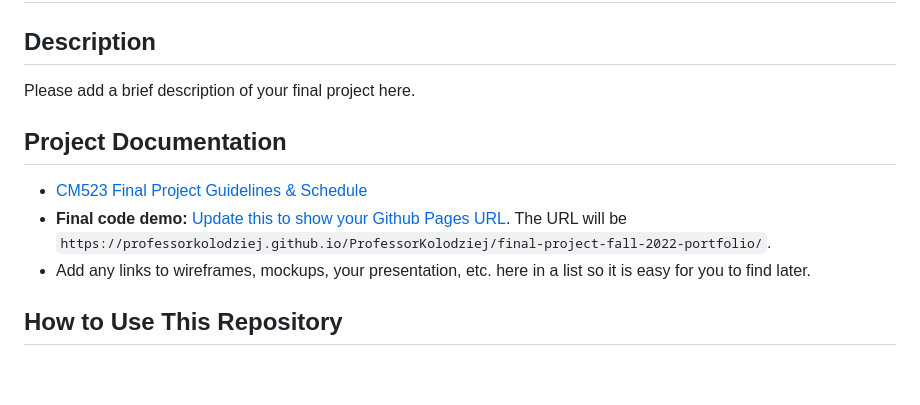
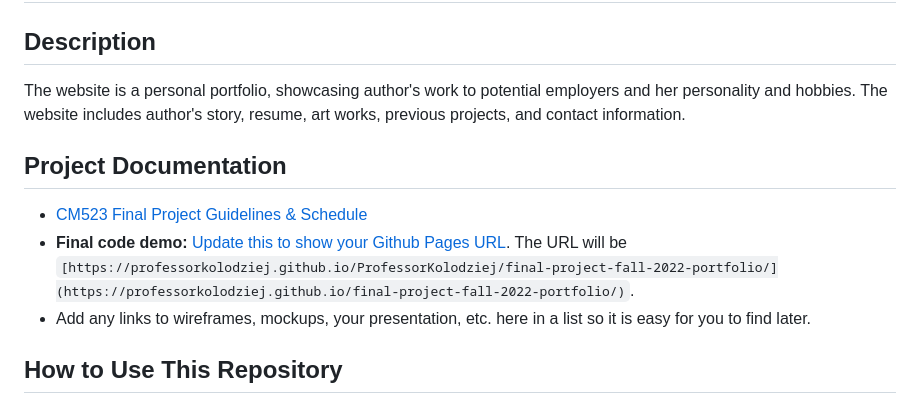
Before and after one commit to ProfessorKolodziej/final-project-fall-2022-portfolio, a Markdown page: README.md, the part around the change. GitHub-like rendering; blank space fills up the shorter version.

```diff
--- a/README.md
+++ b/README.md
@@ -2,12 +2,12 @@
 
 ## Description
 
-Please add a brief description of your final project here.
+The website is a personal portfolio, showcasing author's work to potential employers and her personality and hobbies. The website includes author's story, resume, art works, previous projects, and contact information.
 
 ## Project Documentation
 
 - [CM523 Final Project Guidelines &amp; Schedule](https://docs.google.com/document/d/1gvG9_1XYfp5-BVUgCDL9JDaZ3Acm6hHP7lDF3MqXPzY/edit#heading=h.61wsleacz62i)
-- **Final code demo:** [Update this to show your Github Pages URL](https://professorkolodziej.github.io/cm523-final-project/). The URL will be `https://professorkolodziej.github.io/ProfessorKolodziej/final-project-fall-2022-portfolio/`.
+- **Final code demo:** [Update this to show your Github Pages URL](https://professorkolodziej.github.io/cm523-final-project/). The URL will be `[https://professorkolodziej.github.io/ProfessorKolodziej/final-project-fall-2022-portfolio/](https://professorkolodziej.github.io/final-project-fall-2022-portfolio/)`.
 - Add any links to wireframes, mockups, your presentation, etc. here in a list so it is easy for you to find later.
 
 ## How to Use This Repository
```
